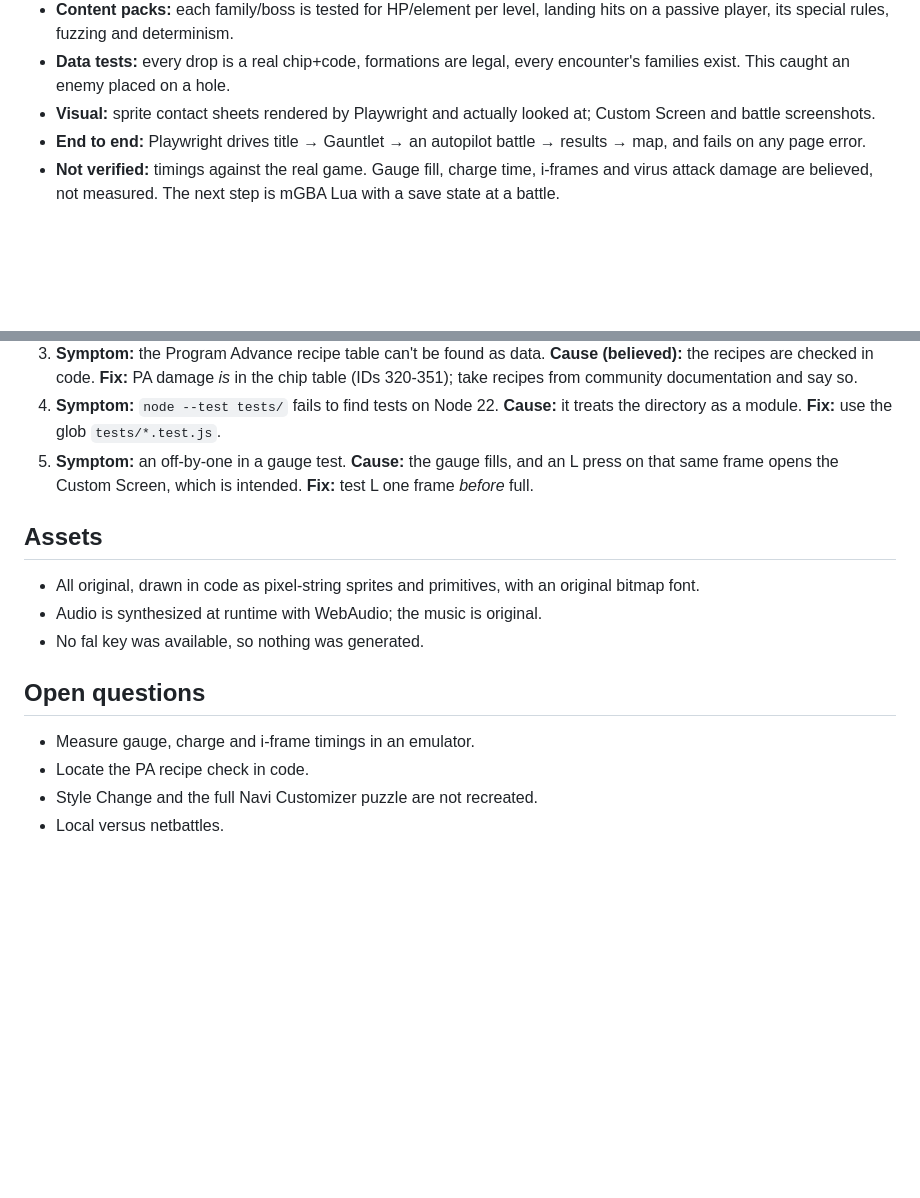
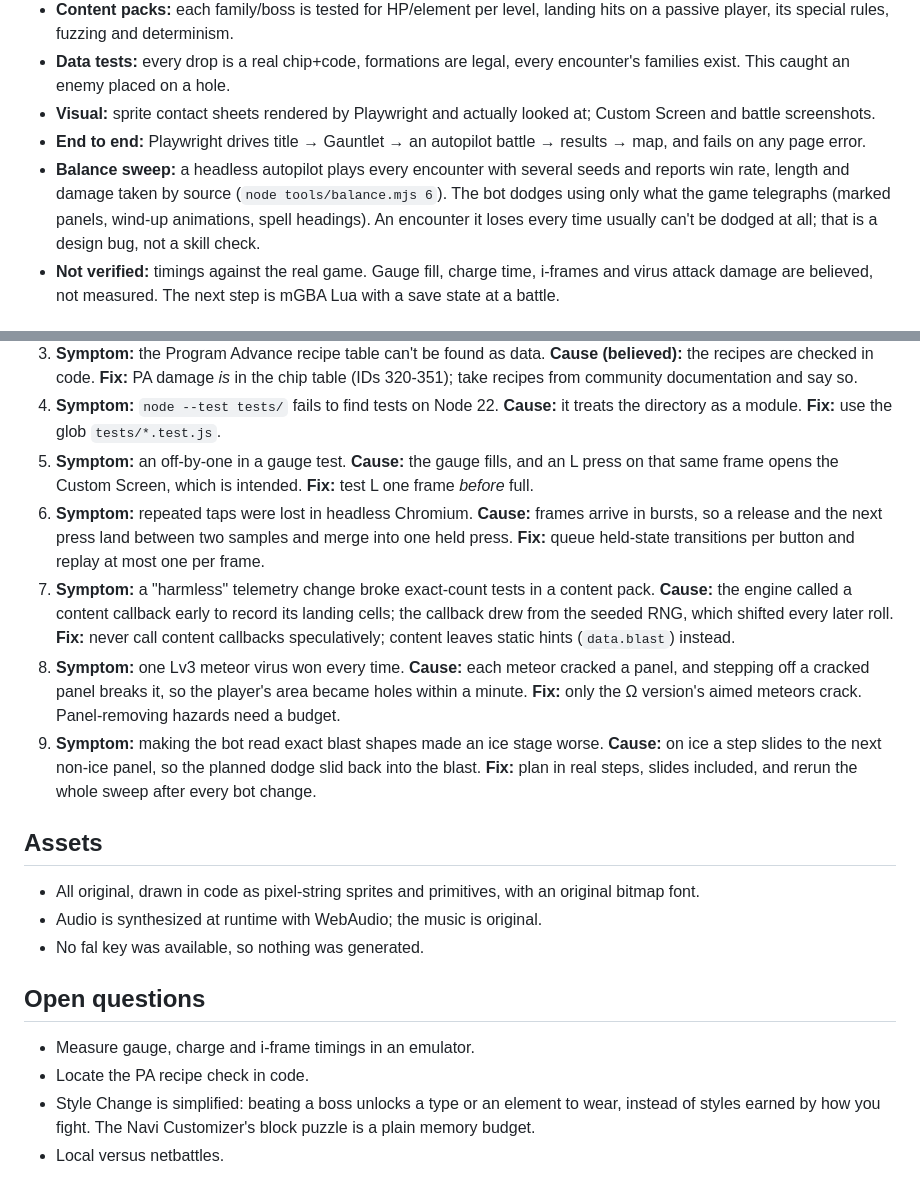
Before and after one commit to TayoAki/CyberMetal-GridWars, a Markdown page: docs/field-note-bn3-battle-recreation.md, 2 parts joined by grey strips. Rendered like a GitHub page; blank space fills up the shorter version.

Commit message:
Field note: balance sweep oracle, input, RNG and hazard lessons
Co-Authored-By: Claude Opus 5.5 <noreply@anthropic.com>
Claude-Session: https://claude.ai/code/session_01TjgSjwZLxJYFNKxqqUXCxE

```diff
--- a/docs/field-note-bn3-battle-recreation.md
+++ b/docs/field-note-bn3-battle-recreation.md
@@ -104,6 +104,10 @@ All offsets are ROM file offsets; add 0x08000000 for the bus address.
   battle screenshots.
 - **End to end:** Playwright drives title → Gauntlet → an autopilot battle → results → map, and fails on
   any page error.
+- **Balance sweep:** a headless autopilot plays every encounter with several seeds and reports win rate,
+  length and damage taken by source (`node tools/balance.mjs 6`). The bot dodges using only what the
+  game telegraphs (marked panels, wind-up animations, spell headings). An encounter it loses every time
+  usually can't be dodged at all; that is a design bug, not a skill check.
 - **Not verified:** timings against the real game. Gauge fill, charge time, i-frames and virus attack
   damage are believed, not measured. The next step is mGBA Lua with a save state at a battle.
 
@@ -120,6 +124,19 @@ All offsets are ROM file offsets; add 0x08000000 for the bus address.
    as a module. **Fix:** use the glob `tests/*.test.js`.
 5. **Symptom:** an off-by-one in a gauge test. **Cause:** the gauge fills, and an L press on that same
    frame opens the Custom Screen, which is intended. **Fix:** test L one frame *before* full.
+6. **Symptom:** repeated taps were lost in headless Chromium. **Cause:** frames arrive in bursts, so a
+   release and the next press land between two samples and merge into one held press. **Fix:** queue
+   held-state transitions per button and replay at most one per frame.
+7. **Symptom:** a "harmless" telemetry change broke exact-count tests in a content pack. **Cause:** the
+   engine called a content callback early to record its landing cells; the callback drew from the
+   seeded RNG, which shifted every later roll. **Fix:** never call content callbacks speculatively;
+   content leaves static hints (`data.blast`) instead.
+8. **Symptom:** one Lv3 meteor virus won every time. **Cause:** each meteor cracked a panel, and
+   stepping off a cracked panel breaks it, so the player's area became holes within a minute. **Fix:**
+   only the Ω version's aimed meteors crack. Panel-removing hazards need a budget.
+9. **Symptom:** making the bot read exact blast shapes made an ice stage worse. **Cause:** on ice a step
+   slides to the next non-ice panel, so the planned dodge slid back into the blast. **Fix:** plan in
+   real steps, slides included, and rerun the whole sweep after every bot change.
 
 ## Assets
 - All original, drawn in code as pixel-string sprites and primitives, with an original bitmap font.
@@ -129,5 +146,6 @@ All offsets are ROM file offsets; add 0x08000000 for the bus address.
 ## Open questions
 - Measure gauge, charge and i-frame timings in an emulator.
 - Locate the PA recipe check in code.
-- Style Change and the full Navi Customizer puzzle are not recreated.
+- Style Change is simplified: beating a boss unlocks a type or an element to wear, instead of styles
+  earned by how you fight. The Navi Customizer's block puzzle is a plain memory budget.
 - Local versus netbattles.
```
